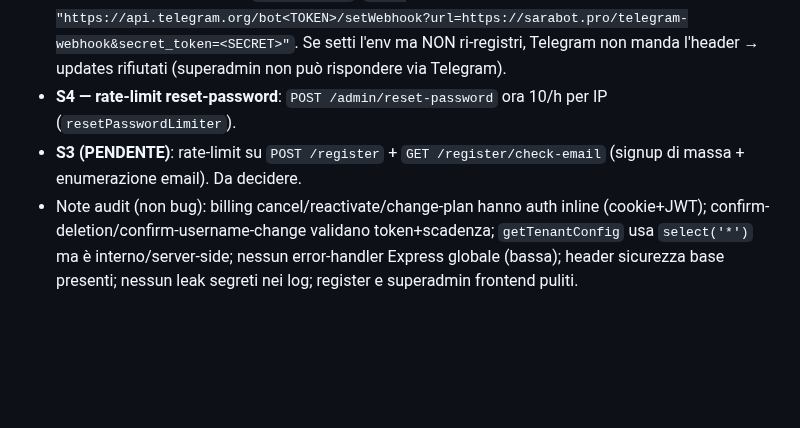
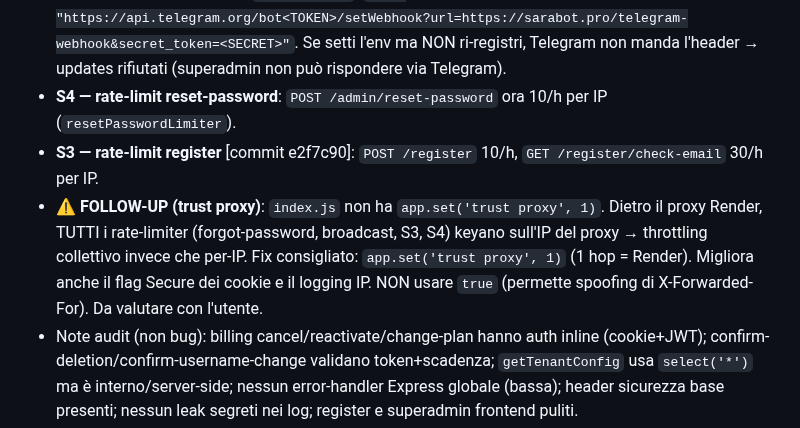
Before and after one commit to fraccetta-hub/sara-bot, a Markdown page: HANDOFF.md, the part around the change. Rendered like a GitHub page; blank space fills up the shorter version.

Commit message:
docs: update HANDOFF — S3 done + trust proxy follow-up

```diff
--- a/HANDOFF.md
+++ b/HANDOFF.md
@@ -7,7 +7,8 @@ Audit read-only di tutto il backend (routes/services/index). Fix approvati dall'
 - **S2 — secret Telegram**: `POST /telegram-webhook` verifica header `X-Telegram-Bot-Api-Secret-Token` vs `TELEGRAM_WEBHOOK_SECRET`. ⚠️ **Deploy (2 step)**: 1) settare `TELEGRAM_WEBHOOK_SECRET` su Render; 2) ri-registrare il webhook con `secret_token`:
   `curl "https://api.telegram.org/bot<TOKEN>/setWebhook?url=https://sarabot.pro/telegram-webhook&secret_token=<SECRET>"`. Se setti l'env ma NON ri-registri, Telegram non manda l'header → updates rifiutati (superadmin non può rispondere via Telegram).
 - **S4 — rate-limit reset-password**: `POST /admin/reset-password` ora 10/h per IP (`resetPasswordLimiter`).
-- **S3 (PENDENTE)**: rate-limit su `POST /register` + `GET /register/check-email` (signup di massa + enumerazione email). Da decidere.
+- **S3 — rate-limit register** [commit e2f7c90]: `POST /register` 10/h, `GET /register/check-email` 30/h per IP.
+- **⚠️ FOLLOW-UP (trust proxy)**: `index.js` non ha `app.set('trust proxy', 1)`. Dietro il proxy Render, TUTTI i rate-limiter (forgot-password, broadcast, S3, S4) keyano sull'IP del proxy → throttling collettivo invece che per-IP. Fix consigliato: `app.set('trust proxy', 1)` (1 hop = Render). Migliora anche il flag Secure dei cookie e il logging IP. NON usare `true` (permette spoofing di X-Forwarded-For). Da valutare con l'utente.
 - Note audit (non bug): billing cancel/reactivate/change-plan hanno auth inline (cookie+JWT); confirm-deletion/confirm-username-change validano token+scadenza; `getTenantConfig` usa `select('*')` ma è interno/server-side; nessun error-handler Express globale (bassa); header sicurezza base presenti; nessun leak segreti nei log; register e superadmin frontend puliti.
 
 ## ✅ FATTO (2026-06-21 — audit i18n: chiavi mancanti/duplicate/morte) [commit 561930e]
```
